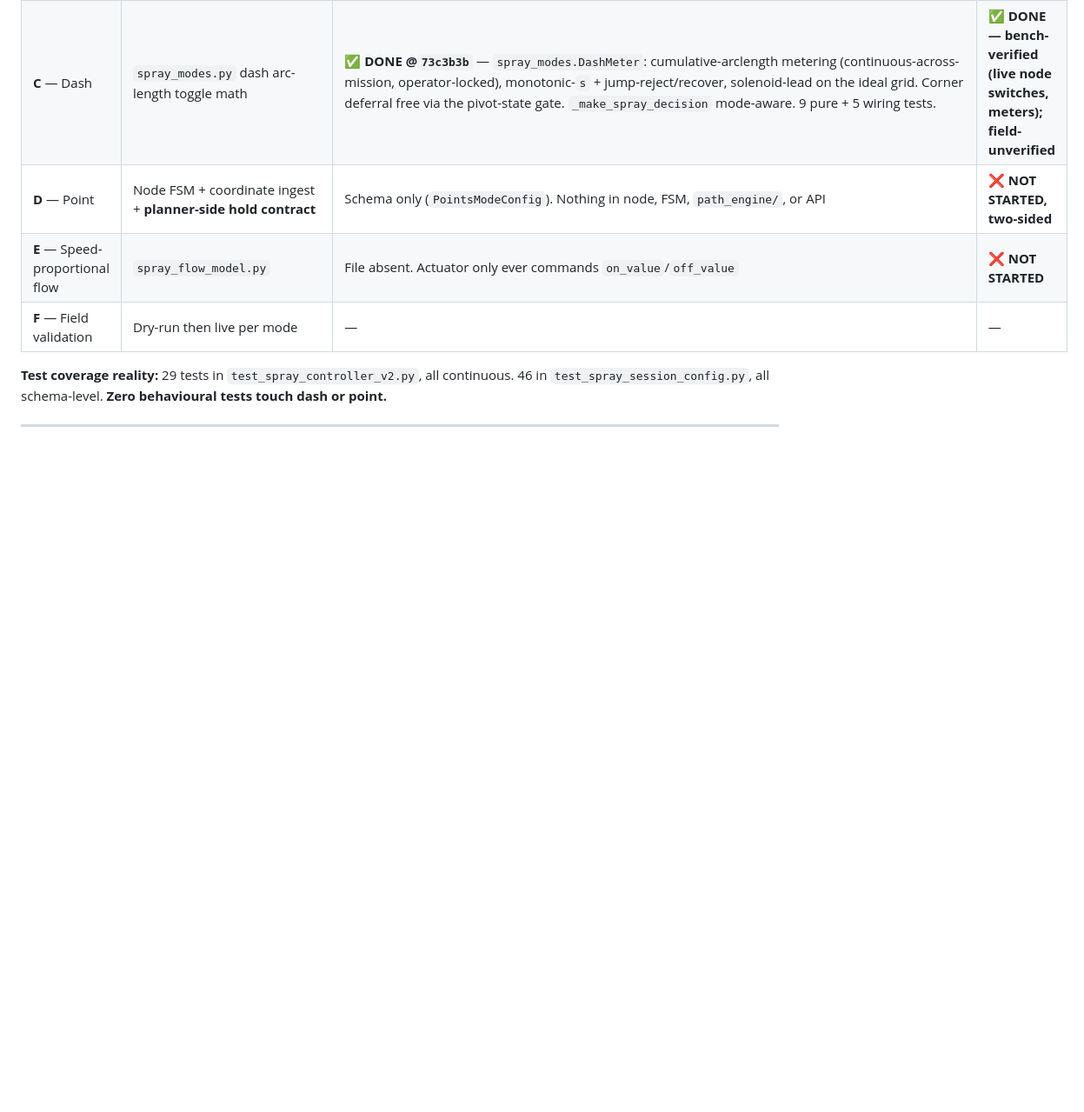
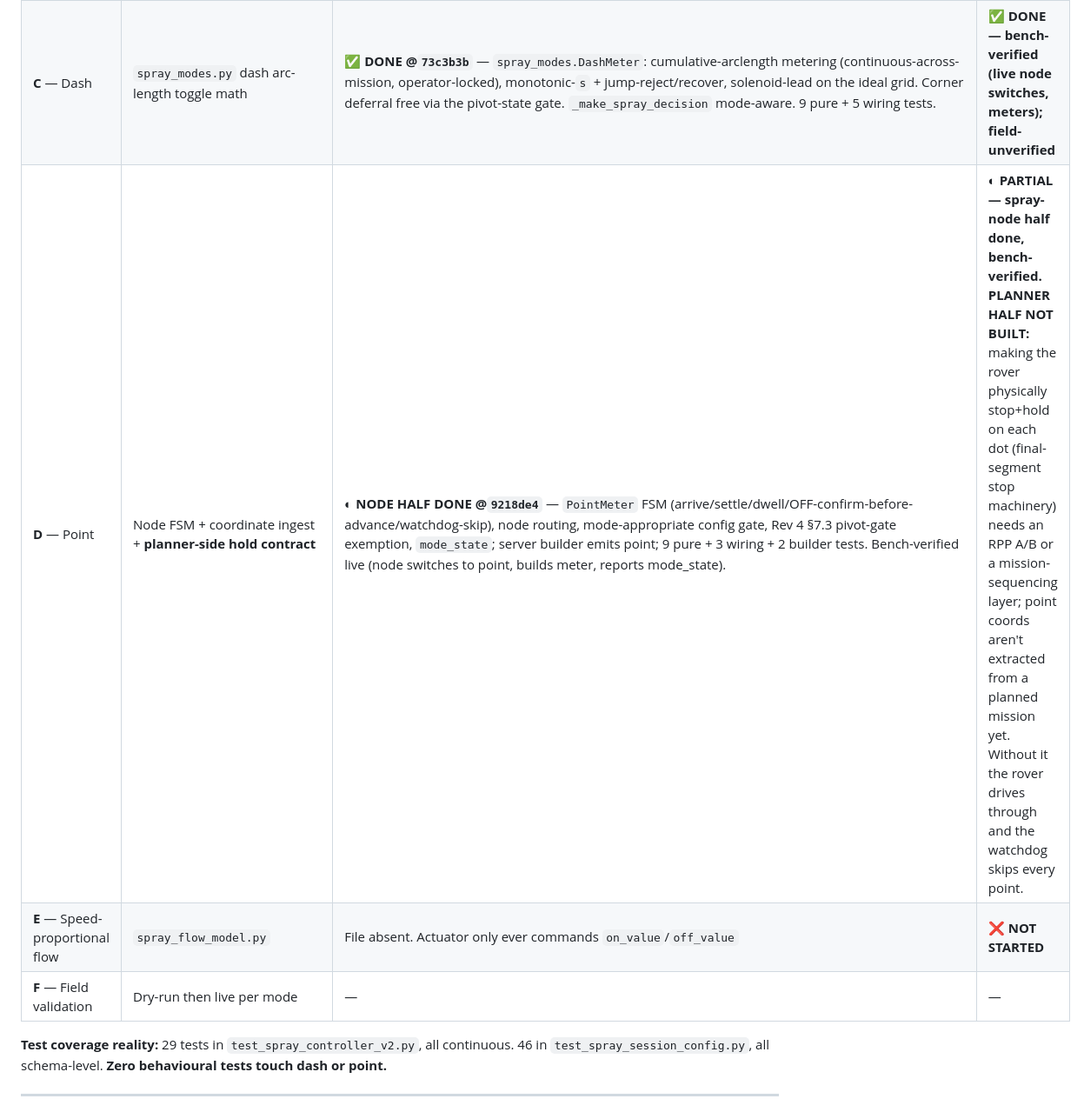
Before and after one commit to Vetri2425/PX4_DXP, a Markdown page: docs/Architecture/SPRAY_V2_PHASES_BF_IMPLEMENTATION_PLAN.md, the part around the change. Shown at 87% size. Rendered like a GitHub page; blank space fills up the shorter version.

Commit message:
docs(spray): Phase D node half done @9218de4; planner half remains (two-sided)
Co-Authored-By: Claude Opus 4.8 <noreply@anthropic.com>

```diff
--- a/docs/Architecture/SPRAY_V2_PHASES_BF_IMPLEMENTATION_PLAN.md
+++ b/docs/Architecture/SPRAY_V2_PHASES_BF_IMPLEMENTATION_PLAN.md
@@ -53,7 +53,7 @@ Second finding, and the one that changes the plan: **`6523a84` (speed gate → p
 | **B** — RTK/GPS gate (§7.6) | Subscribe `/mavros/gpsstatus/gps1/raw`, threshold + asymmetric hysteresis | ✅ **DONE @`5947dd6`** — `_gps_cb` + gate in `_auto_safety_status` (AUTO only; manual test unaffected); params `spray_require_rtk_fix`/`spray_min_fix_type`(6)/`gps_fix_timeout_s`(2.0)/`gps_recover_hold_s`(1.0); instant-drop / slow-recover hysteresis; `gps_fix_ok`/`gps_fix_name` now real. 8 tests. | ✅ **DONE — bench-verified (live reads fix_type 3→"3D", ok=False); field-unverified** |
 | **B0** — *(new, not in plan)* session-config transport | Implied by §3 but never given its own phase | ✅ **DONE @`0545fa1`** — node subscribes `/spray/session_config` (RELIABLE+TRANSIENT_LOCAL, fail-static, keeps last-known-good); rover-server publishes on load + explicit cleared on clear; `PathPlanRequest.spray_mode` staged; `_publish_status` reports real mode + `mode_state`. Anti-drift round-trip test (server builder → node parser). | ✅ **DONE — bench-verified, field-unverified** |
 | **C** — Dash | `spray_modes.py` dash arc-length toggle math | ✅ **DONE @`73c3b3b`** — `spray_modes.DashMeter`: cumulative-arclength metering (continuous-across-mission, operator-locked), monotonic-`s` + jump-reject/recover, solenoid-lead on the ideal grid. Corner deferral free via the pivot-state gate. `_make_spray_decision` mode-aware. 9 pure + 5 wiring tests. | ✅ **DONE — bench-verified (live node switches, meters); field-unverified** |
-| **D** — Point | Node FSM + coordinate ingest + **planner-side hold contract** | Schema only (`PointsModeConfig`). Nothing in node, FSM, `path_engine/`, or API | ❌ **NOT STARTED, two-sided** |
+| **D** — Point | Node FSM + coordinate ingest + **planner-side hold contract** | ◐ **NODE HALF DONE @`9218de4`** — `PointMeter` FSM (arrive/settle/dwell/OFF-confirm-before-advance/watchdog-skip), node routing, mode-appropriate config gate, Rev 4 §7.3 pivot-gate exemption, `mode_state`; server builder emits point; 9 pure + 3 wiring + 2 builder tests. Bench-verified live (node switches to point, builds meter, reports mode_state). | ◐ **PARTIAL — spray-node half done, bench-verified. PLANNER HALF NOT BUILT:** making the rover physically stop+hold on each dot (final-segment stop machinery) needs an RPP A/B or a mission-sequencing layer; point coords aren't extracted from a planned mission yet. Without it the rover drives through and the watchdog skips every point. |
 | **E** — Speed-proportional flow | `spray_flow_model.py` | File absent. Actuator only ever commands `on_value`/`off_value` | ❌ **NOT STARTED** |
 | **F** — Field validation | Dry-run then live per mode | — | — |
 
```
